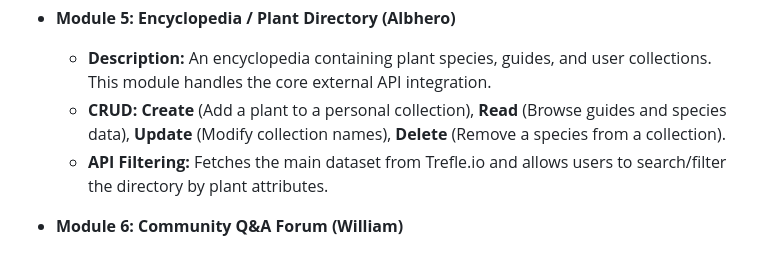
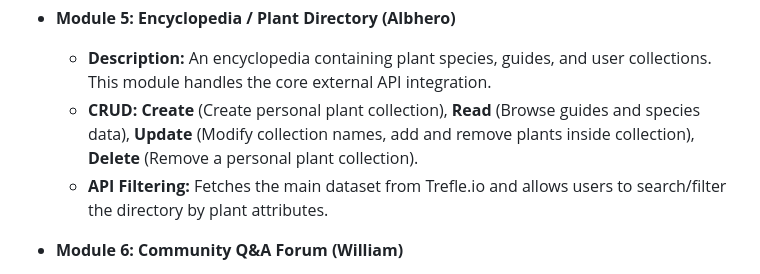
Before and after one commit to WilliamJesUI/Group-1-KKI, a Markdown page: README.md, the part around the change. GitHub-like rendering.

```diff
--- a/README.md
+++ b/README.md
@@ -39,7 +39,7 @@
 
 *   **Module 5: Encyclopedia / Plant Directory (Albhero)**
     *   **Description:** An encyclopedia containing plant species, guides, and user collections. This module handles the core external API integration.
-    *   **CRUD:** **Create** (Add a plant to a personal collection), **Read** (Browse guides and species data), **Update** (Modify collection names), **Delete** (Remove a species from a collection).
+    *   **CRUD:** **Create** (Create personal plant collection), **Read** (Browse guides and species data), **Update** (Modify collection names, add and remove plants inside collection), **Delete** (Remove a personal plant collection).
     *   **API Filtering:** Fetches the main dataset from Trefle.io and allows users to search/filter the directory by plant attributes.
 
 *   **Module 6: Community Q&A Forum (William)**
```
